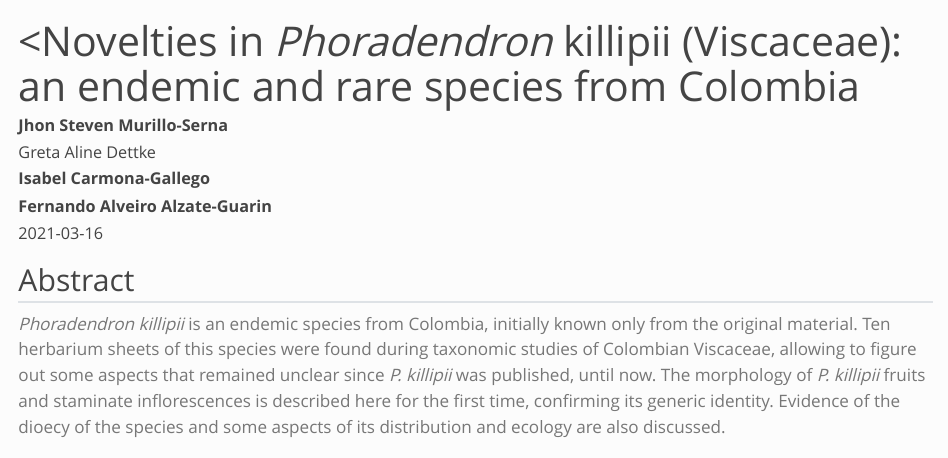
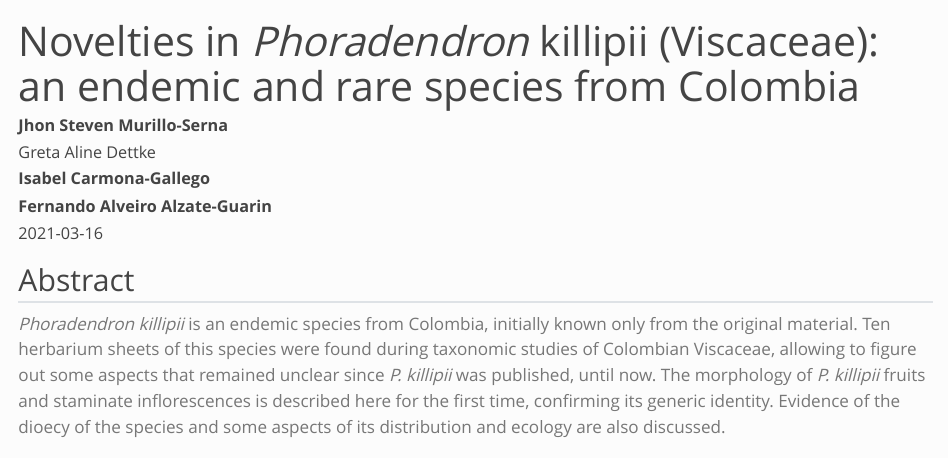
Before and after one commit to geobota/geobota.github.io, a Quarto document (publications/articles/2021-03-16_murillo-serna_etal.qmd): the page in a window 1100 px wide, from its top. Rendered offline with R 4.5, knitr and Pandoc in place of Quarto, with nearby package versions.

Commit message:
title corregido

```diff
--- a/publications/articles/2021-03-16_murillo-serna_etal.qmd
+++ b/publications/articles/2021-03-16_murillo-serna_etal.qmd
@@ -1,5 +1,5 @@
 ---
-title: "<Novelties in <i>Phoradendron</i> killipii (Viscaceae): an endemic and rare species from Colombia"
+title: "Novelties in <i>Phoradendron</i> killipii (Viscaceae): an endemic and rare species from Colombia"
 type: "article"
 author:
   - name: "**Jhon Steven Murillo-Serna**"
```
